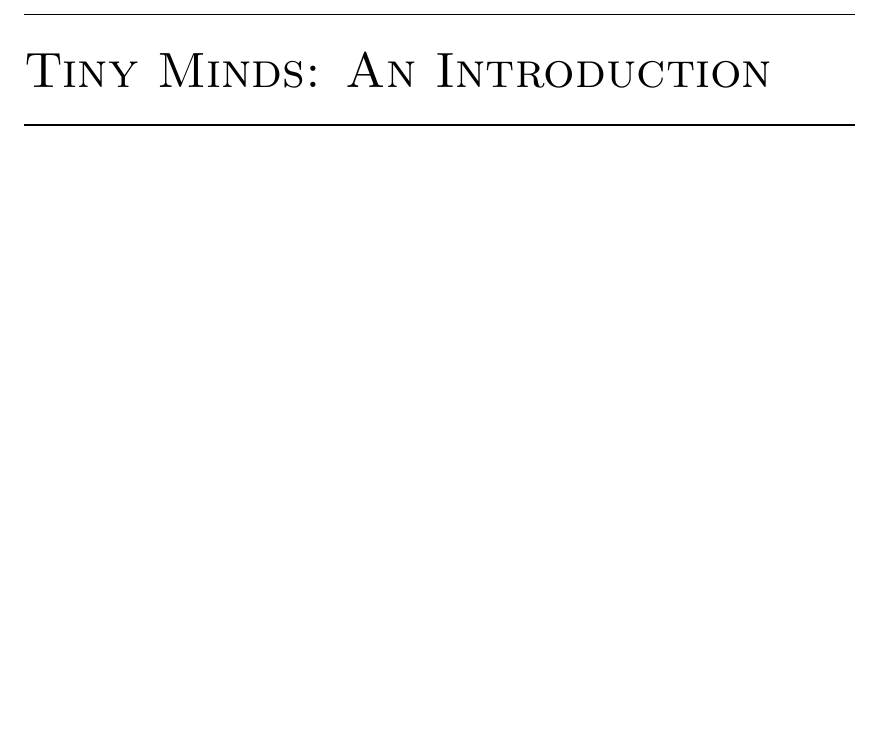
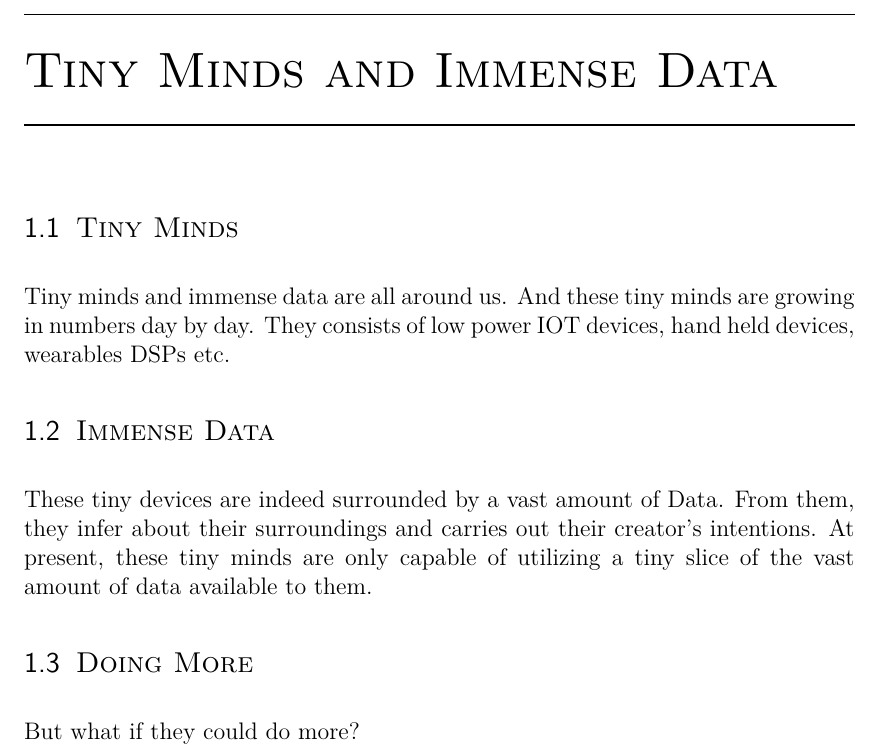
Before and after one commit to thepenguinn/seminar, a LaTeX thesis (report/main.tex, which reads report/chapter_01/chapter.tex, report/chapter_01/section_01/section.tex, report/chapter_01/section_02/section.tex): part of page 9 of 22, cut at the place of the change, the shorter picture padded with empty space. Compiled offline with pdfLaTeX.

Commit message:
report: Added content to the introduction

```diff
--- a/report/chapter_01/chapter.tex
+++ b/report/chapter_01/chapter.tex
@@ -4,6 +4,8 @@
 
 \begin{document}
 
-\chapter{Tiny Minds: An Introduction} \label{chp:}
+\chapter{Tiny Minds and Immense Data} \label{chp:}
 
+%Tiny Minds%
+\subfile{section_01/section.tex}
 
--- /dev/null
+++ b/report/chapter_01/section_01/section.tex
@@ -0,0 +1,14 @@
+\documentclass[../../main]{subfiles}
+
+\input{section_header.tex}
+
+\begin{document}
+
+\section{Tiny Minds} \label{sec:}
+
+Tiny minds and immense data are all around us. And these tiny minds are growing in
+numbers day by day. They consists of low power IOT devices, hand held devices, wearables
+DSPs etc.
+
+
+\end{document}
--- /dev/null
+++ b/report/chapter_01/section_02/section.tex
@@ -0,0 +1,14 @@
+\documentclass[../../main]{subfiles}
+
+\input{section_header.tex}
+
+\begin{document}
+
+\section{Immense Data} \label{sec:}
+
+These tiny devices are indeed surrounded by a vast amount of Data. From them, they infer
+about their surroundings and carries out their creator's intentions. At present, these
+tiny minds are only capable of utilizing a tiny slice of the vast amount of data available
+to them.
+
+\end{document}
--- /dev/null
+++ b/report/chapter_01/section_03/section.tex
@@ -0,0 +1,12 @@
+\documentclass[../../main]{subfiles}
+
+\input{section_header.tex}
+
+\begin{document}
+
+\section{Doing More} \label{sec:}
+
+But what if they could do more?
+
+
+\end{document}
```
Also changed, not shown: report/chapter_01/section_01/section_header.tex (added, +1 -0 lines), report/chapter_01/section_02/section_header.tex (added, +1 -0 lines), report/chapter_01/section_03/section_header.tex (added, +1 -0 lines), report/main.tex (+1 -1 lines), report/preamble.tex (+6 -6 lines), report/README.md, report/chapter_01/section_01/Makefile (added), report/chapter_01/section_02/Makefile (added), report/chapter_01/section_03/Makefile (added), report/chapter_01/chapter.tex (5 more changed lines), 1 other file.
